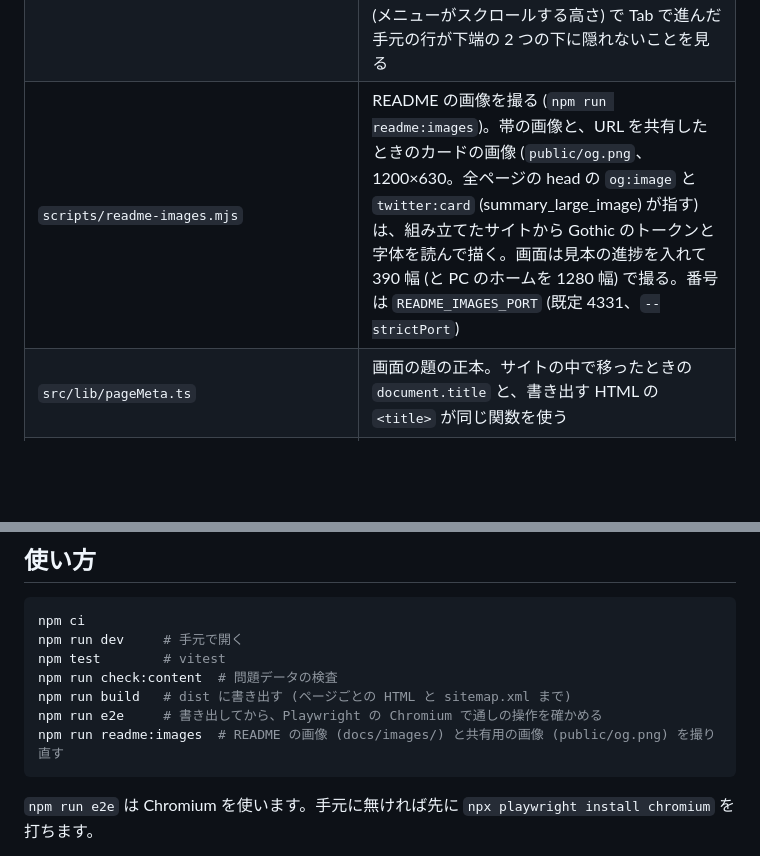
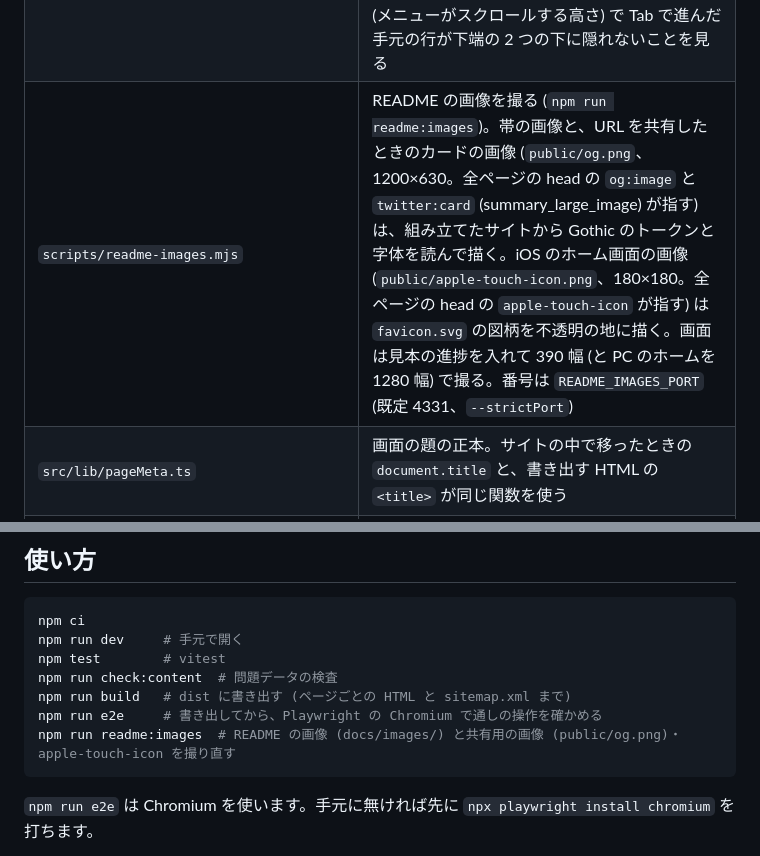
Before and after one commit to maco165/gantlo, a Markdown page: README.md, 2 parts joined by grey strips. Drawn GitHub-style; blank space fills up the shorter version.

````diff
--- a/README.md
+++ b/README.md
@@ -236,7 +236,7 @@ flowchart LR
 | `src/components/MobileBar.tsx`・`src/components/RepoLink.tsx` | 上の帯と、その右端の GitHub のボタン (`RepoLink`。GitHub の印は `GitHubMark`)。768px 以上ではメニューのボタンとサイト名を隠し、GitHub のボタンだけ残す |
 | `tests/e2e-unsorted.test.ts` | e2e で並べ替えを正しくない答えで送るときの並び (`scripts/e2e-lessons.mjs` の `unsortedTarget`) が、2〜6 項目のどの始めの並びからでも正しい順と違い `409` になり、3 項目以上では正しい位置の行も残ることを、並びをすべて試して見る |
 | `scripts/e2e-about.mjs` | `scripts/e2e.mjs` から呼ぶ、メニューの下端の 2 つ・上の帯の GitHub のボタン・このサイトについての検査。390 幅と 1280 幅で、ホーム・計画・レッスン・用語集・404・このサイトについての画面ごとに、2 つが一覧の最後のコースより下で画面の下端から 120px 以内にあること、上の帯の右端 (24px 以内) に新しいタブで開く GitHub のボタンがあること、メニューから about が開き 200 と題とボタンが出て選ばれた印になること、コースに「準備中」が付かないこと、390 幅で 44px 以上であること、390x500 (メニューがスクロールする高さ) で Tab で進んだ手元の行が下端の 2 つの下に隠れないことを見る |
-| `scripts/readme-images.mjs` | README の画像を撮る (`npm run readme:images`)。帯の画像と、URL を共有したときのカードの画像 (`public/og.png`、1200×630。全ページの head の `og:image` と `twitter:card` (summary_large_image) が指す) は、組み立てたサイトから Gothic のトークンと字体を読んで描く。画面は見本の進捗を入れて 390 幅 (と PC のホームを 1280 幅) で撮る。番号は `README_IMAGES_PORT` (既定 4331、`--strictPort`) |
+| `scripts/readme-images.mjs` | README の画像を撮る (`npm run readme:images`)。帯の画像と、URL を共有したときのカードの画像 (`public/og.png`、1200×630。全ページの head の `og:image` と `twitter:card` (summary_large_image) が指す) は、組み立てたサイトから Gothic のトークンと字体を読んで描く。iOS のホーム画面の画像 (`public/apple-touch-icon.png`、180×180。全ページの head の `apple-touch-icon` が指す) は `favicon.svg` の図柄を不透明の地に描く。画面は見本の進捗を入れて 390 幅 (と PC のホームを 1280 幅) で撮る。番号は `README_IMAGES_PORT` (既定 4331、`--strictPort`) |
 | `src/lib/pageMeta.ts` | 画面の題の正本。サイトの中で移ったときの `document.title` と、書き出す HTML の `<title>` が同じ関数を使う |
 | `src/prerender/pages.ts` | 書き出すページの一覧 (ホーム・メニューの画面・全コース・全レッスン) と、ページごとの題・説明・本文。コースのページは画面と同じ見出し (題と `Network`) の下にレッスンへのリンクを画面と同じ順に書く。画面と同じデータ (経路・コース・レッスン・用語集) から作る。用語集のページは全部の語・説明・出典を本文に書く (検索に載せる)。リンクの href も文字と同じく escape する。レッスンの見出しは題で、本文は問題文まで (答えと解説は書かない)。一人ひとりの記録の画面 (計画・復習・進捗・設定) は noindex にして sitemap から外す。画面の JS には入らない |
 | `src/prerender/html.ts` | `dist/index.html` を型にして、title・description・canonical・og と `#root` の中身をページのものに置き換える。置き換える場所が型に無ければ止める。`sitemap.xml` も作る (検索に載せるページだけ。lastmod は付けない) |
@@ -253,7 +253,7 @@ npm test        # vitest
 npm run check:content  # 問題データの検査
 npm run build   # dist に書き出す (ページごとの HTML と sitemap.xml まで)
 npm run e2e     # 書き出してから、Playwright の Chromium で通しの操作を確かめる
-npm run readme:images  # README の画像 (docs/images/) と共有用の画像 (public/og.png) を撮り直す
+npm run readme:images  # README の画像 (docs/images/) と共有用の画像 (public/og.png)・apple-touch-icon を撮り直す
 ```
 
 `npm run e2e` は Chromium を使います。手元に無ければ先に `npx playwright install chromium` を打ちます。
````
Also changed, not shown: public/apple-touch-icon.png (added), 3 other files.
